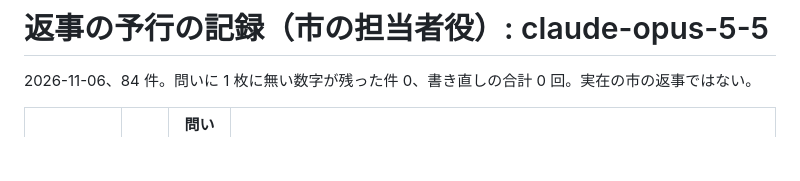
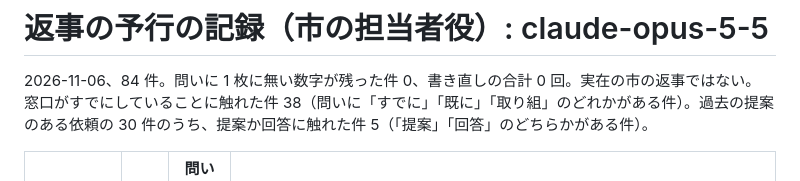
Before and after one commit to MS-TECH1015/hatsunichi, a Markdown page: docs/eval/reply-claude-opus-5-5.md, the part around the change. Drawn GitHub-style; blank space fills up the shorter version.

```diff
--- a/docs/eval/reply-claude-opus-5-5.md
+++ b/docs/eval/reply-claude-opus-5-5.md
@@ -1,6 +1,7 @@
 # 返事の予行の記録（市の担当者役）: claude-opus-5-5
 
 2026-11-06、84 件。問いに 1 枚に無い数字が残った件 0、書き直しの合計 0 回。実在の市の返事ではない。
+窓口がすでにしていることに触れた件 38（問いに「すでに」「既に」「取り組」のどれかがある件）。過去の提案のある依頼の 30 件のうち、提案か回答に触れた件 5（「提案」「回答」のどちらかがある件）。
 
 | 件 | 書き直し | 問いに残った 1 枚に無い数字 | 担当者役の問い |
 |---|---|---|---|
```
Also changed, not shown: README.md (+9 -9 lines), docs/img/rehearsal.jpg, 3 other files.
